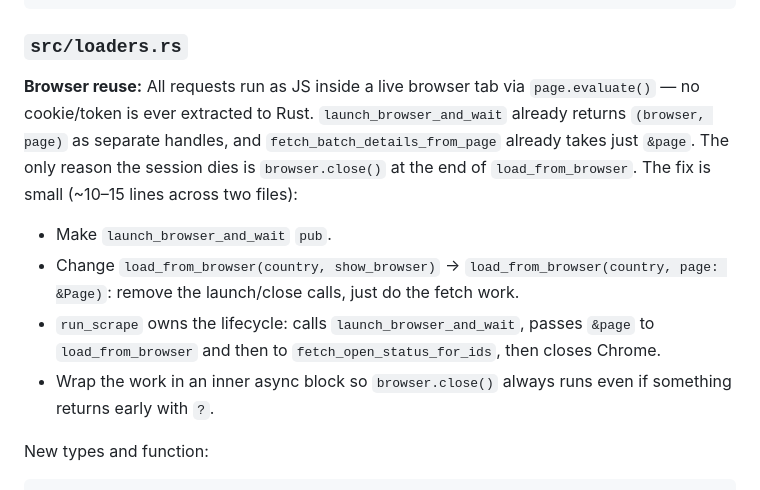
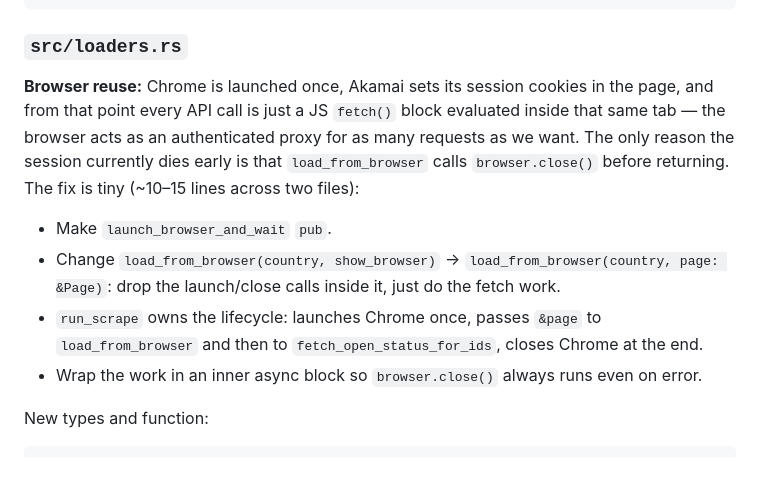
Before and after one commit to lucas-carvajal/supercharger-tracker, a Markdown page: docs/plans/disappeared-charger-open-check.md, the part around the change. GitHub-like rendering.

Commit message:
Plan: clarify browser-as-authenticated-proxy model
Co-Authored-By: Claude Sonnet 4.6 <noreply@anthropic.com>

````diff
--- a/docs/plans/disappeared-charger-open-check.md
+++ b/docs/plans/disappeared-charger-open-check.md
@@ -103,19 +103,18 @@ pub struct OpenCheckFunction {
 ```
 
 ### `src/loaders.rs`
-**Browser reuse:** All requests run as JS inside a live browser tab via `page.evaluate()`
-— no cookie/token is ever extracted to Rust. `launch_browser_and_wait` already returns
-`(browser, page)` as separate handles, and `fetch_batch_details_from_page` already takes
-just `&page`. The only reason the session dies is `browser.close()` at the end of
-`load_from_browser`. The fix is small (~10–15 lines across two files):
+**Browser reuse:** Chrome is launched once, Akamai sets its session cookies in the page,
+and from that point every API call is just a JS `fetch()` block evaluated inside that
+same tab — the browser acts as an authenticated proxy for as many requests as we want.
+The only reason the session currently dies early is that `load_from_browser` calls
+`browser.close()` before returning. The fix is tiny (~10–15 lines across two files):
 
 - Make `launch_browser_and_wait` `pub`.
 - Change `load_from_browser(country, show_browser)` → `load_from_browser(country, page: &Page)`:
-  remove the launch/close calls, just do the fetch work.
-- `run_scrape` owns the lifecycle: calls `launch_browser_and_wait`, passes `&page` to
-  `load_from_browser` and then to `fetch_open_status_for_ids`, then closes Chrome.
-- Wrap the work in an inner async block so `browser.close()` always runs even if
-  something returns early with `?`.
+  drop the launch/close calls inside it, just do the fetch work.
+- `run_scrape` owns the lifecycle: launches Chrome once, passes `&page` to
+  `load_from_browser` and then to `fetch_open_status_for_ids`, closes Chrome at the end.
+- Wrap the work in an inner async block so `browser.close()` always runs even on error.
 
 New types and function:
 
````
